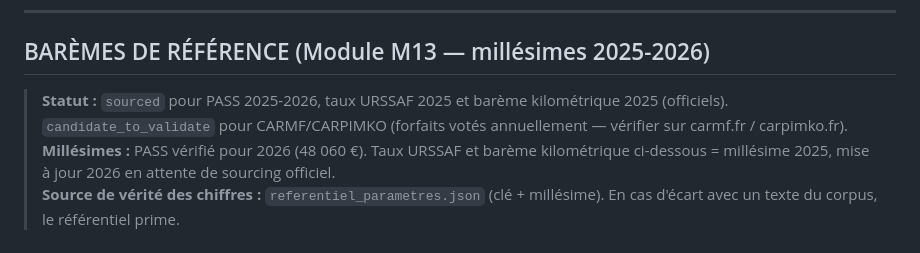
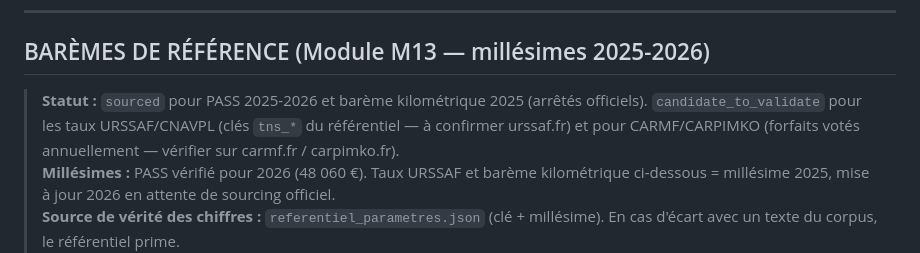
Before and after one commit to joachimpomme-ctrl/comptable, a Markdown page: knowledge/04_formules_et_risques.md, the part around the change. Drawn GitHub-style.

```diff
--- a/knowledge/04_formules_et_risques.md
+++ b/knowledge/04_formules_et_risques.md
@@ -219,7 +219,7 @@ RISQUE: Non-respect des engagements de conservation dans un Pacte Dutreil → re
 
 ## BARÈMES DE RÉFÉRENCE (Module M13 — millésimes 2025-2026)
 
-> **Statut :** `sourced` pour PASS 2025-2026, taux URSSAF 2025 et barème kilométrique 2025 (officiels). `candidate_to_validate` pour CARMF/CARPIMKO (forfaits votés annuellement — vérifier sur carmf.fr / carpimko.fr).
+> **Statut :** `sourced` pour PASS 2025-2026 et barème kilométrique 2025 (arrêtés officiels). `candidate_to_validate` pour les taux URSSAF/CNAVPL (clés `tns_*` du référentiel — à confirmer urssaf.fr) et pour CARMF/CARPIMKO (forfaits votés annuellement — vérifier sur carmf.fr / carpimko.fr).
 > **Millésimes :** PASS vérifié pour 2026 (48 060 €). Taux URSSAF et barème kilométrique ci-dessous = millésime 2025, mise à jour 2026 en attente de sourcing officiel.
 > **Source de vérité des chiffres :** `referentiel_parametres.json` (clé + millésime). En cas d'écart avec un texte du corpus, le référentiel prime.
 > **Mise à jour :** janvier de chaque année (PASS, taux URSSAF, barèmes km publiés par arrêté).
```
Also changed, not shown: README.md (+2 -2 lines), knowledge/08_evaluation_suite.md (+2 -2 lines).
